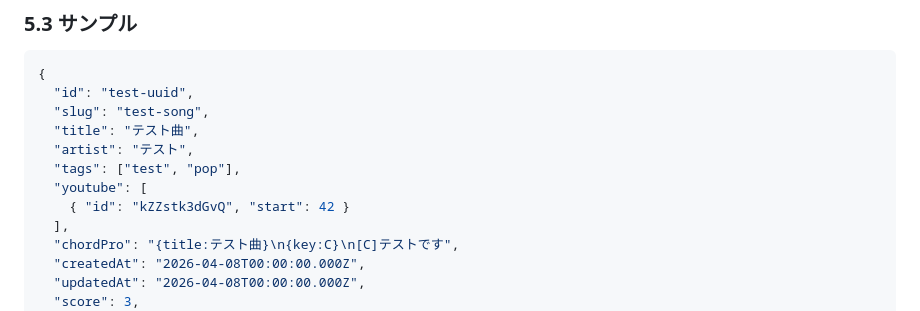
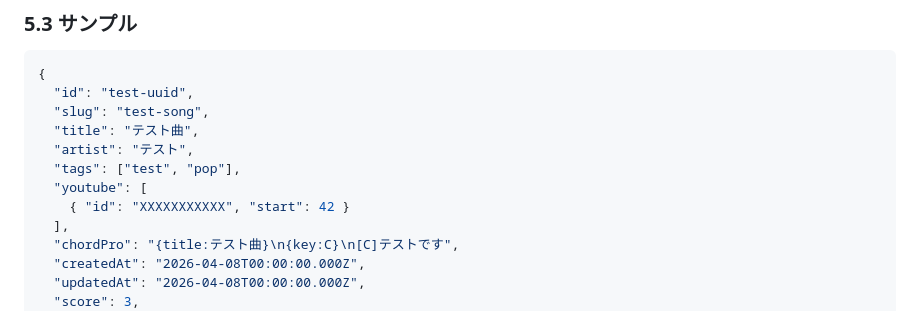
Before and after one commit to XiAce-Lite/chordwiki_personal, a Markdown page: ChordWiki-Architecture.md, the part around the change. Drawn GitHub-style.

Commit message:
YouTubeの動画IDをプレースホルダーに変更

```diff
--- a/ChordWiki-Architecture.md
+++ b/ChordWiki-Architecture.md
@@ -206,7 +206,7 @@
   "artist": "テスト",
   "tags": ["test", "pop"],
   "youtube": [
-    { "id": "kZZstk3dGvQ", "start": 42 }
+    { "id": "XXXXXXXXXXX", "start": 42 }
   ],
   "chordPro": "{title:テスト曲}\n{key:C}\n[C]テストです",
   "createdAt": "2026-04-08T00:00:00.000Z",
```
